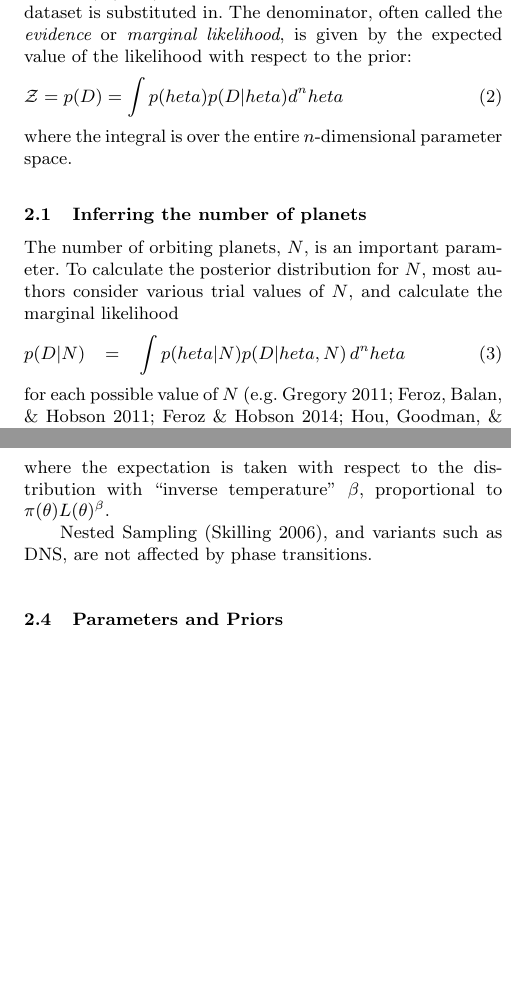
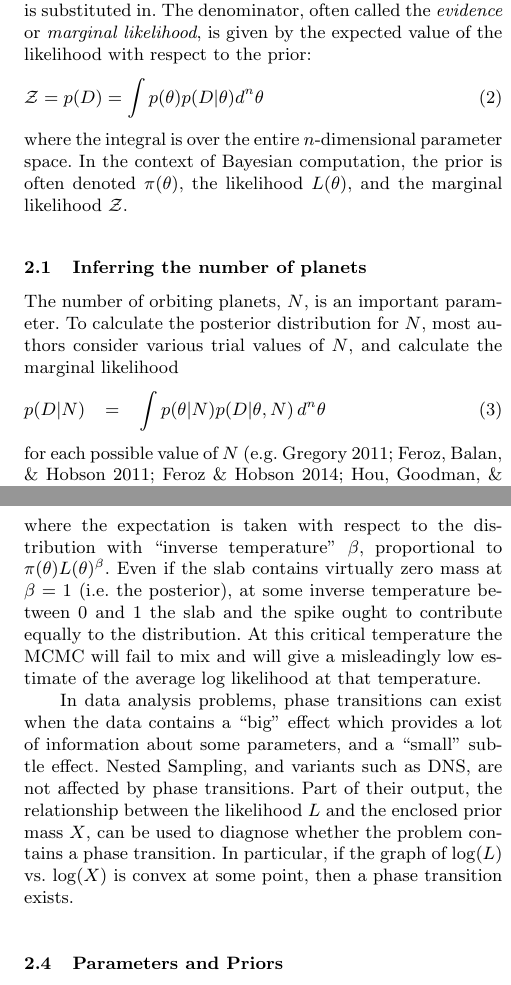
Before and after one commit to eggplantbren/Exoplanet, a LaTeX paper (Paper/ms.tex): two parts of the columns of pages 2 and 3 of 7, joined at a grey line, cut so that both start at the same text, the shorter picture padded with empty space. Compiled offline with LaTeX, dvips and Ghostscript; a LaTeX package or settings file that is missing is left out.

Commit message:
phase transition talk

```diff
--- a/Paper/ms.tex
+++ b/Paper/ms.tex
@@ -146,21 +146,23 @@ p(	heta | D) &=&
 {p(D)}
 \end{eqnarray}
-where $p(D | 	heta)$ is called the likelihood, once the actual dataset
+where $p(D | \theta)$ is called the likelihood, once the actual dataset
 is substituted in.
 The denominator, often called the {\it evidence} or
 {\it marginal likelihood}, is given by the expected value of the likelihood
 with respect to the prior:
 \begin{eqnarray}
-\mathcal{Z} = p(D) = \int p(	heta) p(D | 	heta) d^n 	heta
+\mathcal{Z} = p(D) = \int p(\theta) p(D | \theta) d^n \theta
 \end{eqnarray}
 where the integral is over the entire $n$-dimensional parameter space.
+In the context of Bayesian computation, the prior is often denoted $\pi(\theta)$,
+the likelihood $L(\theta)$, and the marginal likelihood $\mathcal{Z}$.
 
 \subsection{Inferring the number of planets}
 The number of orbiting planets, $N$, is an important parameter.
 To calculate the posterior distribution for $N$, most authors
 consider various trial values of $N$, and calculate the marginal likelihood
 \begin{eqnarray}
-p(D | N) &=& \int p(	heta | N) p(D | 	heta, N) \, d^n 	heta
+p(D | N) &=& \int p(\theta | N) p(D | \theta, N) \, d^n \theta
 \end{eqnarray}
 for each possible value of $N$
 \citep[e.g.][]{2011MNRAS.415.2523G, 2011MNRAS.415.3462F, 2014MNRAS.437.3540F, fengji}, marginalising
@@ -252,10 +254,20 @@ the log of the marginal likelihood as an average of log likelihoods:
 \end{eqnarray}
 where the expectation is taken with respect to the
 distribution with ``inverse temperature'' $\beta$, proportional to
-$\pi(\theta)L(\theta)^\beta$.
+$\pi(\theta)L(\theta)^\beta$. Even if the slab contains virtually zero mass
+at $\beta=1$ (i.e. the posterior), at some inverse temperature between 0 and 1
+the slab and the spike ought to contribute equally to the distribution. At
+this critical temperature the MCMC will fail to mix and will give a misleadingly
+low estimate of the average log likelihood at that temperature.
 
-Nested Sampling \citep{skilling}, and variants such as DNS, are not affected
-by phase transitions.
+In data analysis problems, phase transitions can exist when the data contains
+a ``big'' effect which provides a lot of information about some parameters, and
+a ``small'' subtle effect.
+Nested Sampling, and variants such as DNS, are not affected
+by phase transitions. Part of their output, the relationship between the
+likelihood $L$ and the enclosed prior mass $X$, can be used to diagnose whether the
+problem contains a phase transition. In particular, if the graph of $\log(L)$
+vs. $\log(X)$ is convex at some point, then a phase transition exists.
 
 \subsection{Parameters and Priors}
 To fit a planet model to RV data, we need parameters to describe
```
Also changed, not shown: Paper/ms.tex (16 more changed lines).
